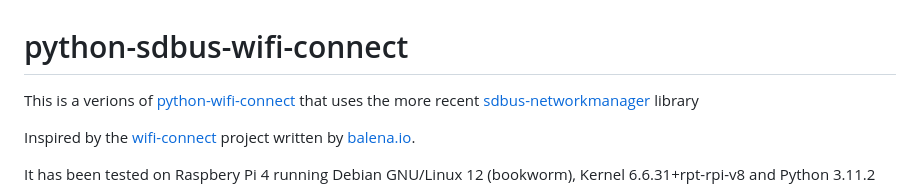
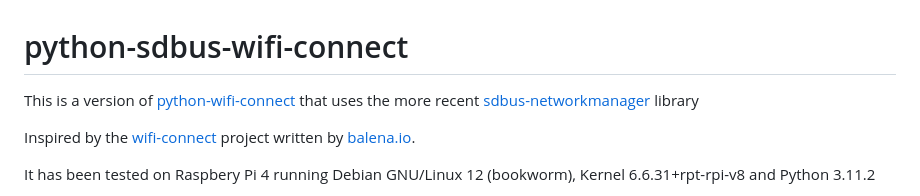
Before and after one commit to polymerchm/python-sdbus-wifi-connect, a Markdown page: README.md, the part around the change. Rendered like a GitHub page.

Commit message:
Typos in Readme

```diff
--- a/README.md
+++ b/README.md
@@ -1,5 +1,5 @@
 # python-sdbus-wifi-connect
-This is a verions of [python-wifi-connect](https://github.com/OpenAgricultureFoundation/python-wifi-connect.git) that uses the more recent [sdbus-networkmanager](https://github.com/python-sdbus/python-sdbus-networkmanager.git) library
+This is a version of [python-wifi-connect](https://github.com/OpenAgricultureFoundation/python-wifi-connect.git) that uses the more recent [sdbus-networkmanager](https://github.com/python-sdbus/python-sdbus-networkmanager.git) library
 
 Inspired by the [wifi-connect](https://github.com/balena-io/wifi-connect) project written by [balena.io](https://www.balena.io/).
 
```
